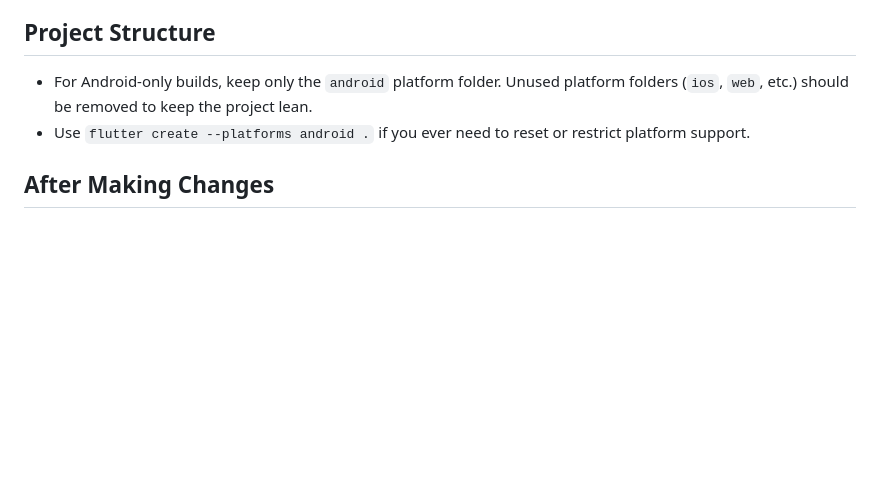
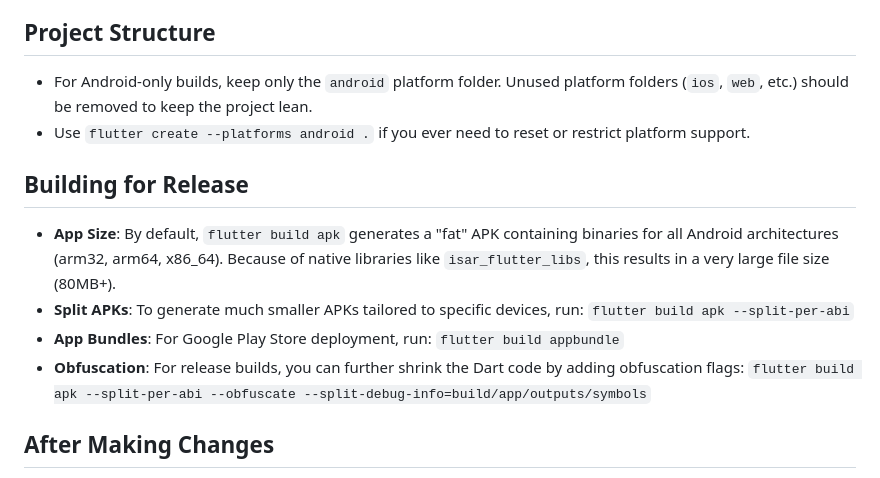
Before and after one commit to AbdurRafay2004/nextclass, a Markdown page: BestPractices.md, the part around the change. Rendered like a GitHub page; blank space fills up the shorter version.

Commit message:
Refactor Best Practices and add documentation on App Size Reduction build flags

```diff
--- a/BestPractices.md
+++ b/BestPractices.md
@@ -94,6 +94,12 @@ Read `lib/core/core.dart` barrel export to see everything available:
 - For Android-only builds, keep only the `android` platform folder. Unused platform folders (`ios`, `web`, etc.) should be removed to keep the project lean.
 - Use `flutter create --platforms android .` if you ever need to reset or restrict platform support.
 
+## Building for Release
+- **App Size**: By default, `flutter build apk` generates a "fat" APK containing binaries for all Android architectures (arm32, arm64, x86_64). Because of native libraries like `isar_flutter_libs`, this results in a very large file size (80MB+).
+- **Split APKs**: To generate much smaller APKs tailored to specific devices, run: `flutter build apk --split-per-abi`
+- **App Bundles**: For Google Play Store deployment, run: `flutter build appbundle`
+- **Obfuscation**: For release builds, you can further shrink the Dart code by adding obfuscation flags: `flutter build apk --split-per-abi --obfuscate --split-debug-info=build/app/outputs/symbols`
+
 ## After Making Changes
 - Run `flutter analyze --no-pub` — must show zero issues
 - Update `CHANGELOG.md` with what changed, why, and next steps
```
Also changed, not shown: CHANGELOG.md (+1 -0 lines).
